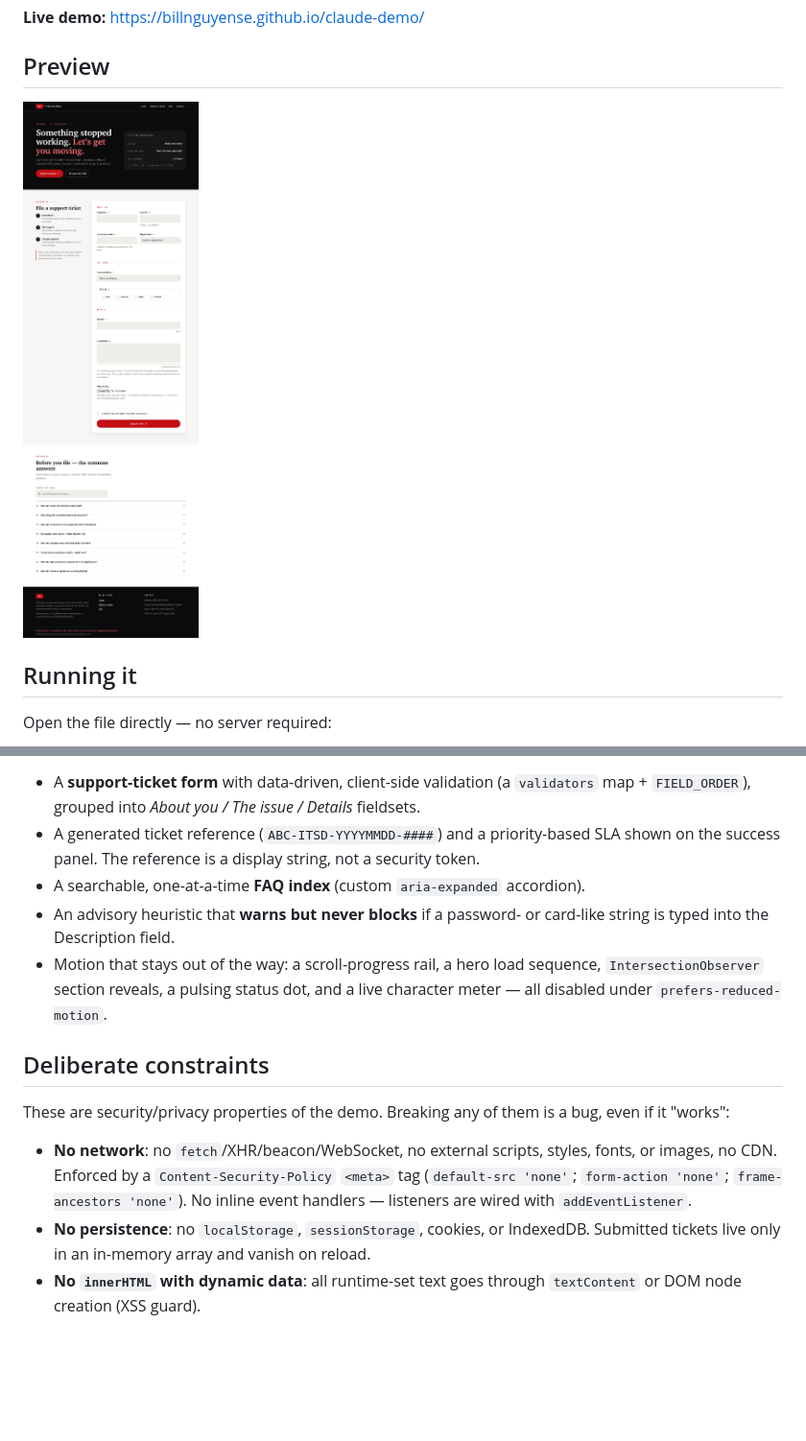
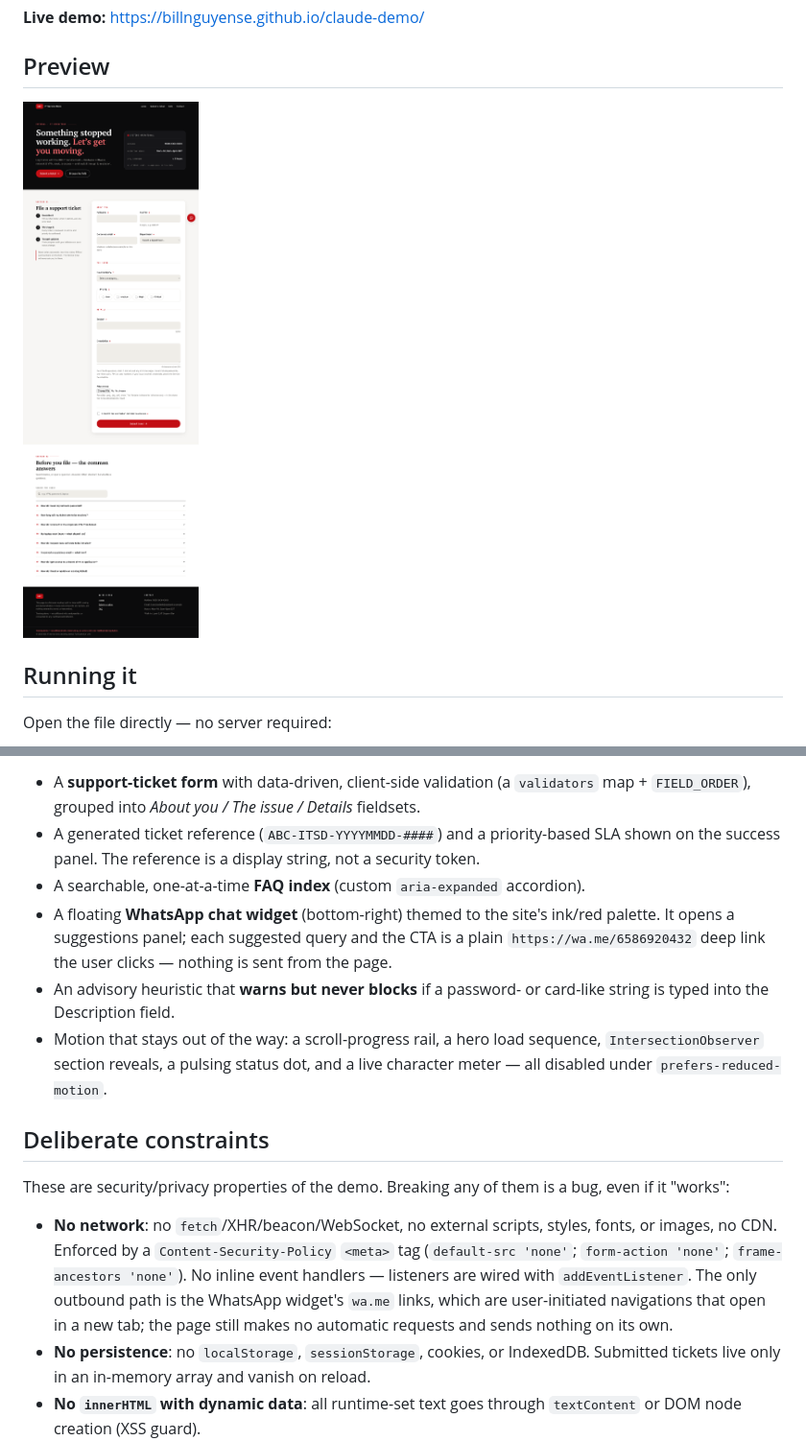
Before and after one commit to billnguyense/claude-demo, a Markdown page: README.md, 2 parts joined by grey strips. Shown at 96% size. Drawn GitHub-style; pictures changed too: docs/screenshot.png; blank space fills up the shorter version.

```diff
--- a/README.md
+++ b/README.md
@@ -31,6 +31,9 @@ single IIFE `<script>`. Notable pieces:
 - A generated ticket reference (`ABC-ITSD-YYYYMMDD-####`) and a priority-based SLA shown on
   the success panel. The reference is a display string, not a security token.
 - A searchable, one-at-a-time **FAQ index** (custom `aria-expanded` accordion).
+- A floating **WhatsApp chat widget** (bottom-right) themed to the site's ink/red palette.
+  It opens a suggestions panel; each suggested query and the CTA is a plain
+  `https://wa.me/6586920432` deep link the user clicks — nothing is sent from the page.
 - An advisory heuristic that **warns but never blocks** if a password- or card-like string
   is typed into the Description field.
 - Motion that stays out of the way: a scroll-progress rail, a hero load sequence,
@@ -45,7 +48,9 @@ it "works":
 - **No network**: no `fetch`/XHR/beacon/WebSocket, no external scripts, styles, fonts, or
   images, no CDN. Enforced by a `Content-Security-Policy` `<meta>` tag
   (`default-src 'none'`; `form-action 'none'`; `frame-ancestors 'none'`). No inline event
-  handlers — listeners are wired with `addEventListener`.
+  handlers — listeners are wired with `addEventListener`. The only outbound path is the
+  WhatsApp widget's `wa.me` links, which are user-initiated navigations that open in a new
+  tab; the page still makes no automatic requests and sends nothing on its own.
 - **No persistence**: no `localStorage`, `sessionStorage`, cookies, or IndexedDB. Submitted
   tickets live only in an in-memory array and vanish on reload.
 - **No `innerHTML` with dynamic data**: all runtime-set text goes through `textContent` or
```
Also changed, not shown: 1 other file.
